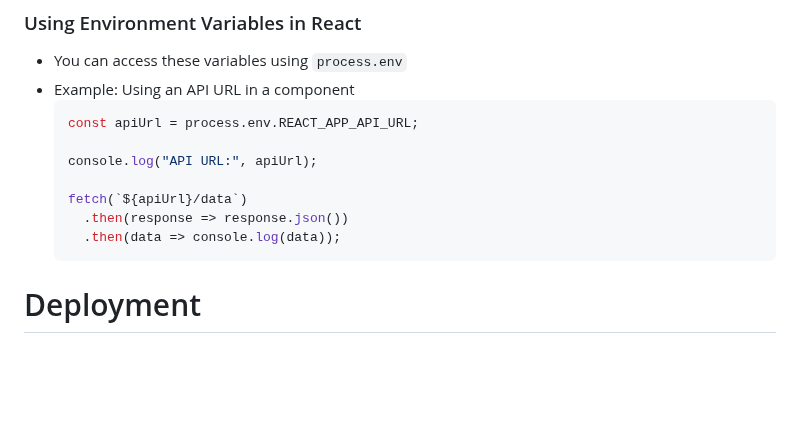
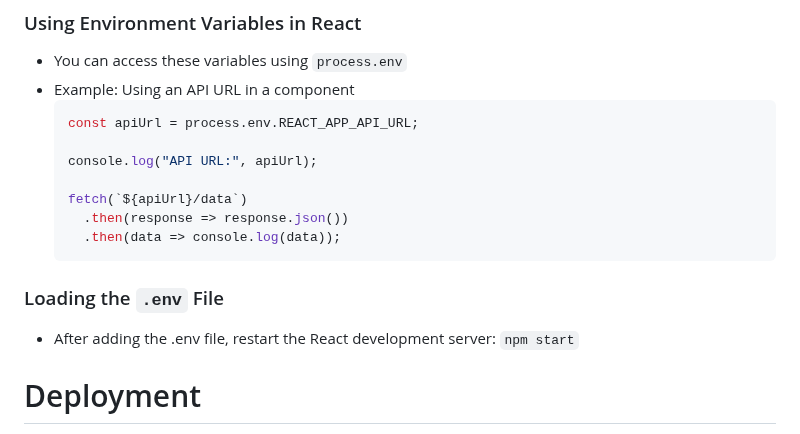
Before and after one commit to ZhouProject/UoR-Web-Design-2, a Markdown page: LAB/Lab 9_Router & Deployment.md, the part around the change. GitHub-like rendering; blank space fills up the shorter version.

````diff
--- a/LAB/Lab 9_Router & Deployment.md
+++ b/LAB/Lab 9_Router & Deployment.md
@@ -126,6 +126,8 @@ const Login = () => {
     .then(data => console.log(data));
   ```
 
+### Loading the `.env` File
+- After adding the .env file, restart the React development server: `npm start`
 
 
 
````
